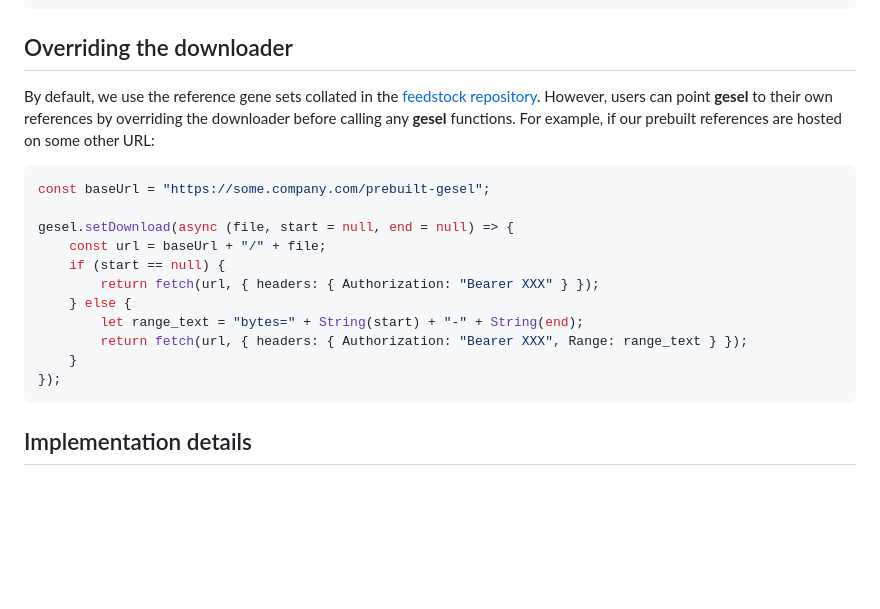
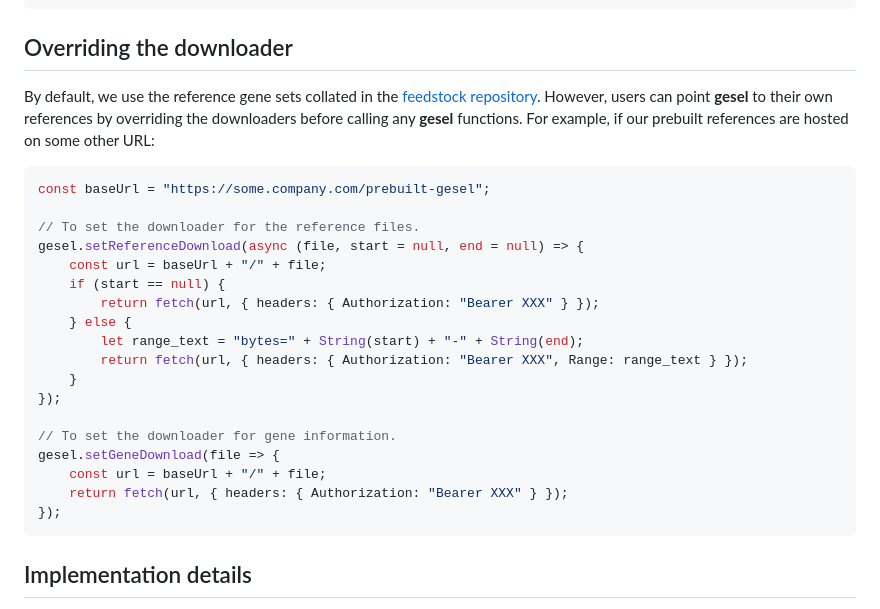
Before and after one commit to LTLA/gesel.js, a Markdown page: README.md, the part around the change. Drawn GitHub-style; blank space fills up the shorter version.

Commit message:
Updated README for the downloaders.

````diff
--- a/README.md
+++ b/README.md
@@ -78,13 +78,14 @@ let combined = gesel.intersect([ hits, overlaps.map(x => x.id) ]);
 ## Overriding the downloader
 
 By default, we use the reference gene sets collated in the [feedstock repository](https://github.com/LTLA/gesel-feedstock).
-However, users can point **gesel** to their own references by overriding the downloader before calling any **gesel** functions.
+However, users can point **gesel** to their own references by overriding the downloaders before calling any **gesel** functions.
 For example, if our prebuilt references are hosted on some other URL:
 
 ```js
 const baseUrl = "https://some.company.com/prebuilt-gesel";
 
-gesel.setDownload(async (file, start = null, end = null) => {
+// To set the downloader for the reference files.
+gesel.setReferenceDownload(async (file, start = null, end = null) => {
     const url = baseUrl + "/" + file;
     if (start == null) {
         return fetch(url, { headers: { Authorization: "Bearer XXX" } });
@@ -92,6 +93,12 @@ gesel.setDownload(async (file, start = null, end = null) => {
         let range_text = "bytes=" + String(start) + "-" + String(end);
         return fetch(url, { headers: { Authorization: "Bearer XXX", Range: range_text } });
     }
+});
+
+// To set the downloader for gene information.
+gesel.setGeneDownload(file => {
+    const url = baseUrl + "/" + file;
+    return fetch(url, { headers: { Authorization: "Bearer XXX" } });
 });
 ```
 
````
